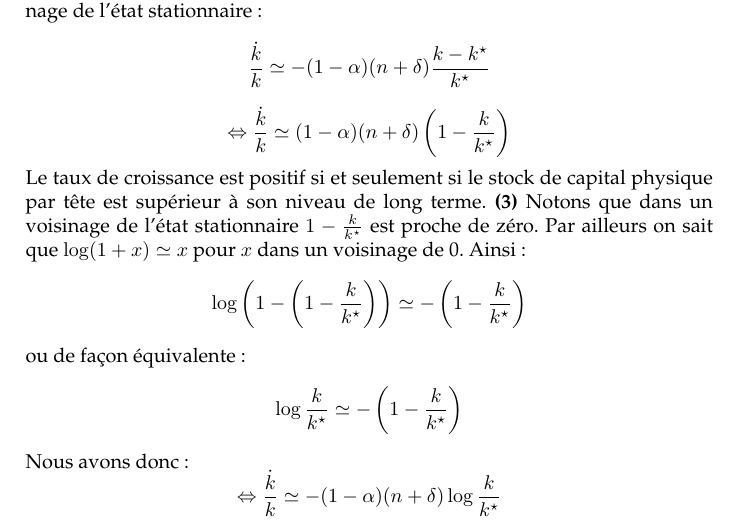
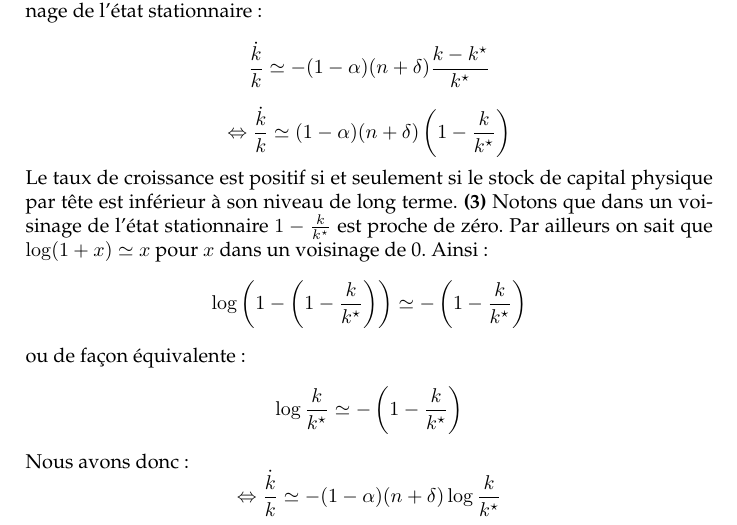
Before and after one commit to stepan-a/growth, a LaTeX document (td/3/correction-td3.tex): part of page 9 of 13, cut so that both start at the same text. Compiled offline with pdfLaTeX.

Commit message:
Correction.

```diff
--- a/td/3/correction-td3.tex
+++ b/td/3/correction-td3.tex
@@ -532,7 +532,7 @@ voisinage de l'état stationnaire :
 \Leftrightarrow \growth{k} \simeq (1-\alpha)(n+\delta)\left(1-\frac{k}{k^{\star}}\right)
 \]
 Le  taux de  croissance est  positif si  et seulement  si le  stock de
-capital physique  par tête est supérieur  à son niveau de  long terme.
+capital physique  par tête est inférieur à son niveau de  long terme.
 \question{3}  Notons  que dans  un  voisinage  de l'état  stationnaire
 $1-\frac{k}{k^{\star}}$ est proche  de zéro. Par ailleurs  on sait que
 $\log (1+x)\simeq x$ pour $x$ dans un voisinage de 0. Ainsi :
```
